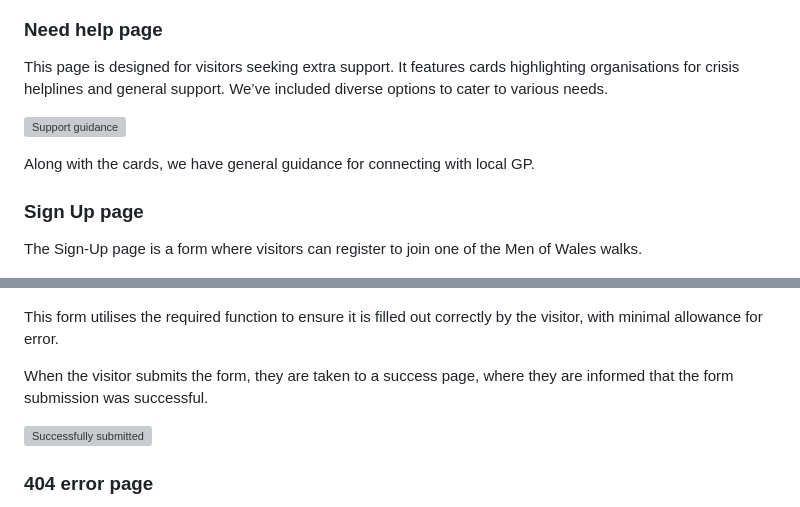
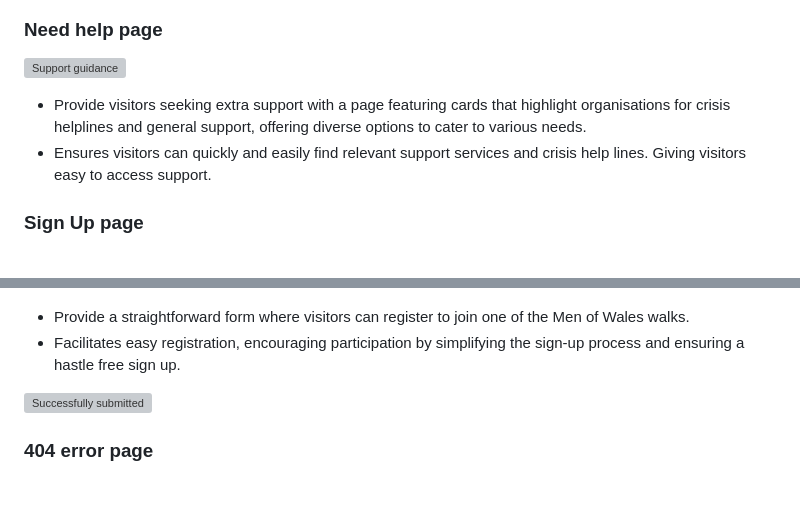
Before and after one commit to CoalTrain1618/Milestone_P1, a Markdown page: README.md, 2 parts joined by grey strips. GitHub-like rendering; grey boxes are pictures that could not be loaded.

```diff
--- a/README.md
+++ b/README.md
@@ -74,21 +75,17 @@ The about us page is a mainly text bassed page for allowing the visitor to under
 
 ### Need help page
 
-This page is designed for visitors seeking extra support. It features cards highlighting organisations for crisis helplines and general support. We’ve included diverse options to cater to various needs.
-
 ![Support guidance](./assets/images/website-features/supportGuidance.png)
 
-Along with the cards, we have general guidance for connecting with local GP.
+* Provide visitors seeking extra support with a page featuring cards that highlight organisations for crisis helplines and general support, offering diverse options to cater to various needs.
+* Ensures visitors can quickly and easily find relevant support services and crisis help lines. Giving visitors easy to access support.
 
 ### Sign Up page
 
-The Sign-Up page is a form where visitors can register to join one of the Men of Wales walks.
-
 ![Sign Up page](./assets/images/website-features/sign-upPage.png)
 
-This form utilises the required function to ensure it is filled out correctly by the visitor, with minimal allowance for error.
-
-When the visitor submits the form, they are taken to a success page, where they are informed that the form submission was successful.
+* Provide a straightforward form where visitors can register to join one of the Men of Wales walks.
+* Facilitates easy registration, encouraging participation by simplifying the sign-up process and ensuring a hastle free sign up.
 
 ![Successfully submitted](./assets/images/website-features/successPage.png)
 
```
Also changed, not shown: other parts of README.md (+37 -4 lines).
